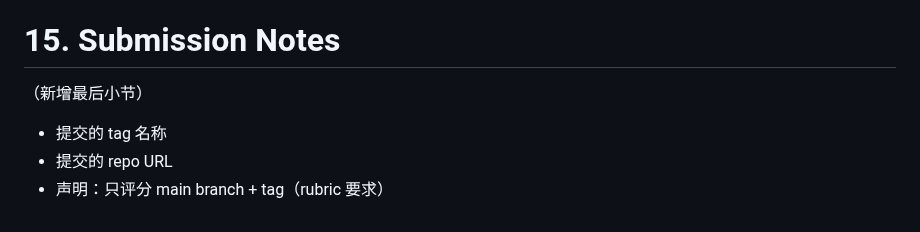
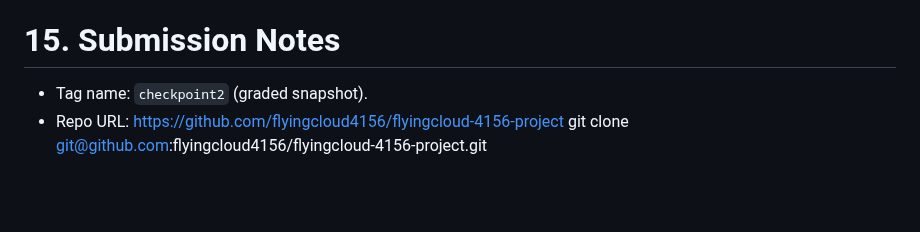
Before and after one commit to flyingcloud4156/flyingcloud-4156-project, a Markdown page: README.md, the part around the change. Rendered like a GitHub page; blank space fills up the shorter version.

```diff
--- a/README.md
+++ b/README.md
@@ -1348,8 +1348,7 @@ Prompt examples (summarized):
 
 # 15. Submission Notes
 
-（新增最后小节）
 
-- 提交的 tag 名称
-- 提交的 repo URL
-- 声明：只评分 main branch + tag（rubric 要求）
+- Tag name: `checkpoint2` (graded snapshot).
+- Repo URL: https://github.com/flyingcloud4156/flyingcloud-4156-project
+git clone git@github.com:flyingcloud4156/flyingcloud-4156-project.git
```
